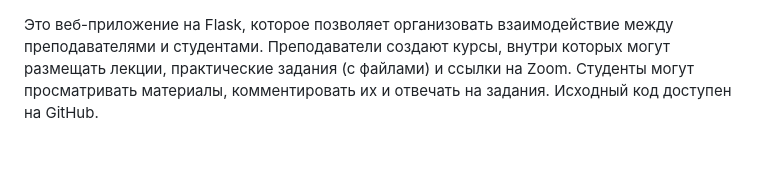
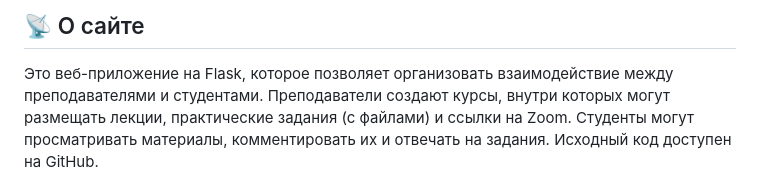
Before and after one commit to Codit0v0worde/flask-yt-project, a Markdown page: README.md, the part around the change. Rendered like a GitHub page; blank space fills up the shorter version.

```diff
--- a/README.md
+++ b/README.md
@@ -1,4 +1,4 @@
-
+## 📡 О сайте
 Это  веб-приложение на Flask, которое позволяет организовать взаимодействие между преподавателями и студентами. Преподаватели создают курсы, внутри которых могут размещать лекции, практические задания (с файлами) и ссылки на Zoom. Студенты могут просматривать материалы, комментировать их и отвечать на задания. Исходный код доступен на GitHub.
 
 ##  Стек технологий
```
